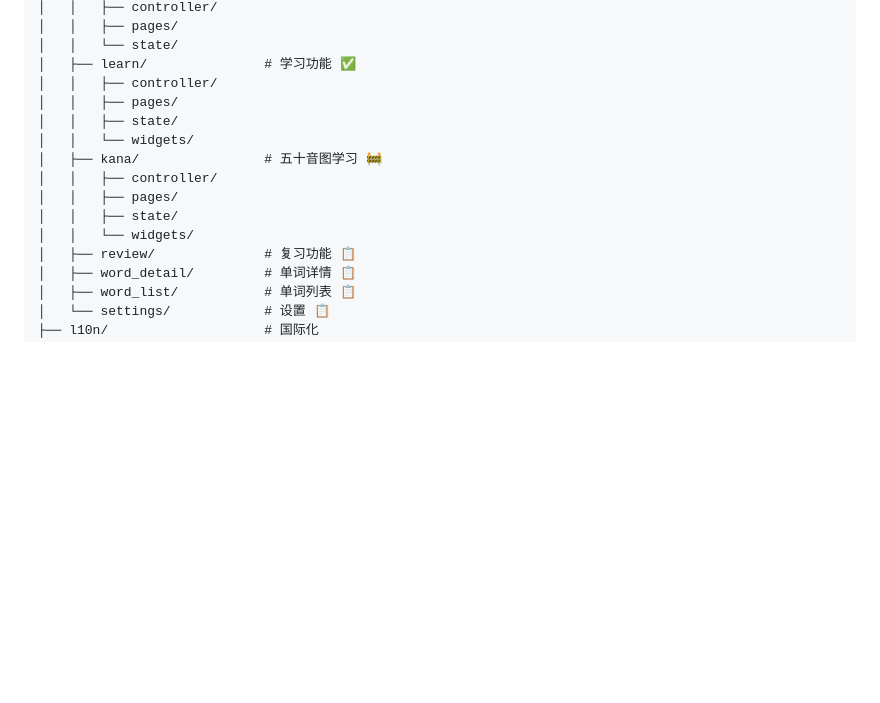
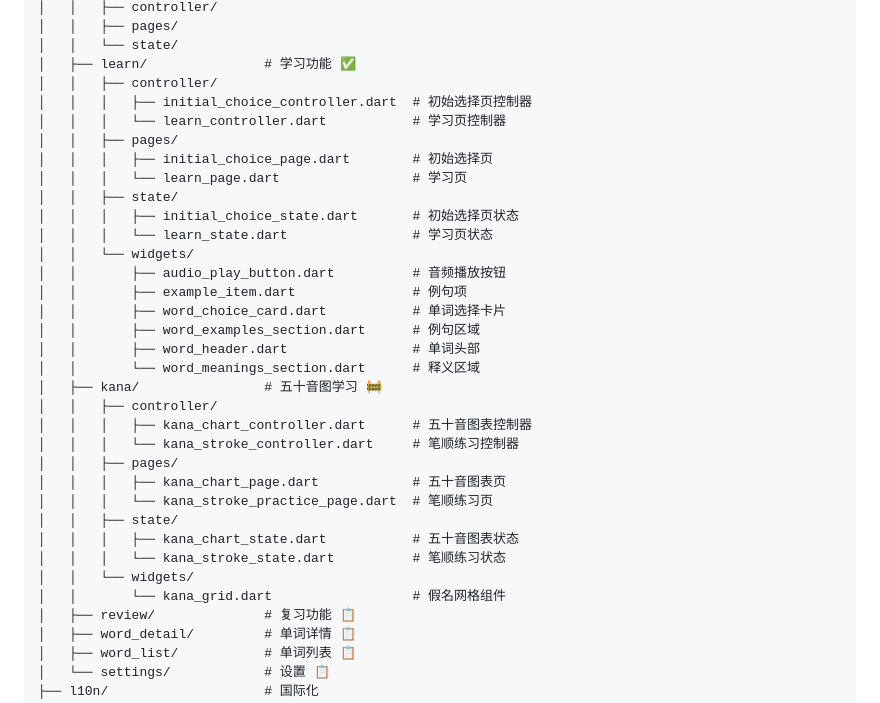
Before and after one commit to Binary-Dracula/BreezeJP, a Markdown page: .kiro/steering/structure.md, the part around the change. Drawn GitHub-style; blank space fills up the shorter version.

Commit message:
更新structure中的目录结构

```diff
--- a/.kiro/steering/structure.md
+++ b/.kiro/steering/structure.md
@@ -81,14 +81,33 @@ lib/
 │   │   └── state/
 │   ├── learn/               # 学习功能 ✅
 │   │   ├── controller/
+│   │   │   ├── initial_choice_controller.dart  # 初始选择页控制器
+│   │   │   └── learn_controller.dart           # 学习页控制器
 │   │   ├── pages/
+│   │   │   ├── initial_choice_page.dart        # 初始选择页
+│   │   │   └── learn_page.dart                 # 学习页
 │   │   ├── state/
+│   │   │   ├── initial_choice_state.dart       # 初始选择页状态
+│   │   │   └── learn_state.dart                # 学习页状态
 │   │   └── widgets/
+│   │       ├── audio_play_button.dart          # 音频播放按钮
+│   │       ├── example_item.dart               # 例句项
+│   │       ├── word_choice_card.dart           # 单词选择卡片
+│   │       ├── word_examples_section.dart      # 例句区域
+│   │       ├── word_header.dart                # 单词头部
+│   │       └── word_meanings_section.dart      # 释义区域
 │   ├── kana/                # 五十音图学习 🚧
 │   │   ├── controller/
+│   │   │   ├── kana_chart_controller.dart      # 五十音图表控制器
+│   │   │   └── kana_stroke_controller.dart     # 笔顺练习控制器
 │   │   ├── pages/
+│   │   │   ├── kana_chart_page.dart            # 五十音图表页
+│   │   │   └── kana_stroke_practice_page.dart  # 笔顺练习页
 │   │   ├── state/
+│   │   │   ├── kana_chart_state.dart           # 五十音图表状态
+│   │   │   └── kana_stroke_state.dart          # 笔顺练习状态
 │   │   └── widgets/
+│   │       └── kana_grid.dart                  # 假名网格组件
 │   ├── review/              # 复习功能 📋
 │   ├── word_detail/         # 单词详情 📋
 │   ├── word_list/           # 单词列表 📋
```
